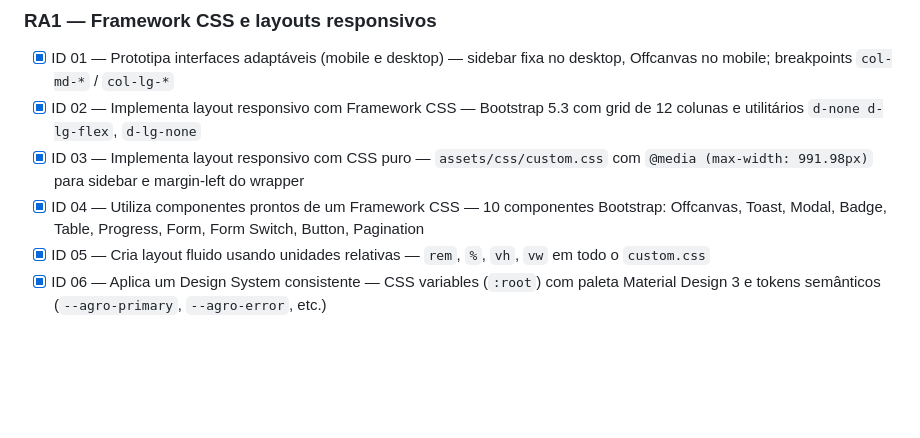
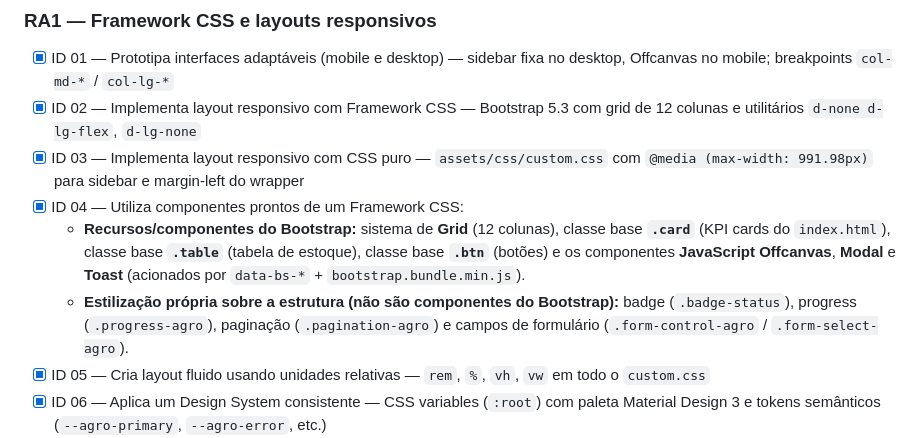
Before and after one commit to matheusbren/agrostock, a Markdown page: README.md, the part around the change. Rendered like a GitHub page; blank space fills up the shorter version.

Commit message:
docs: reescreve ID 04 separando componentes Bootstrap de estilização própria
Distingue recursos reais do Bootstrap (Grid, .card, .table, .btn, e os
componentes JS Offcanvas/Modal/Toast) das classes puramente customizadas
(.badge-status, .progress-agro, .pagination-agro, .form-control-agro),
que deixam de ser chamadas de 'componentes do Bootstrap'.

Co-Authored-By: Claude Opus 4.8 <noreply@anthropic.com>

```diff
--- a/README.md
+++ b/README.md
@@ -81,7 +81,9 @@ npm install
 - [x] ID 01 — Prototipa interfaces adaptáveis (mobile e desktop) — sidebar fixa no desktop, Offcanvas no mobile; breakpoints `col-md-*` / `col-lg-*`
 - [x] ID 02 — Implementa layout responsivo com Framework CSS — Bootstrap 5.3 com grid de 12 colunas e utilitários `d-none d-lg-flex`, `d-lg-none`
 - [x] ID 03 — Implementa layout responsivo com CSS puro — `assets/css/custom.css` com `@media (max-width: 991.98px)` para sidebar e margin-left do wrapper
-- [x] ID 04 — Utiliza componentes prontos de um Framework CSS — 10 componentes Bootstrap: Offcanvas, Toast, Modal, Badge, Table, Progress, Form, Form Switch, Button, Pagination
+- [x] ID 04 — Utiliza componentes prontos de um Framework CSS:
+  - **Recursos/componentes do Bootstrap:** sistema de **Grid** (12 colunas), classe base **`.card`** (KPI cards do `index.html`), classe base **`.table`** (tabela de estoque), classe base **`.btn`** (botões) e os componentes **JavaScript** **Offcanvas**, **Modal** e **Toast** (acionados por `data-bs-*` + `bootstrap.bundle.min.js`).
+  - **Estilização própria sobre a estrutura (não são componentes do Bootstrap):** badge (`.badge-status`), progress (`.progress-agro`), paginação (`.pagination-agro`) e campos de formulário (`.form-control-agro` / `.form-select-agro`).
 - [x] ID 05 — Cria layout fluido usando unidades relativas — `rem`, `%`, `vh`, `vw` em todo o `custom.css`
 - [x] ID 06 — Aplica um Design System consistente — CSS variables (`:root`) com paleta Material Design 3 e tokens semânticos (`--agro-primary`, `--agro-error`, etc.)
 - [x] ID 07 — Utiliza Sass (SCSS) — `_variables.scss`, `_mixins.scss`, `_base.scss`, `_layout.scss` com variáveis, mixins e partials compilados via `npm run sass:build`
```
